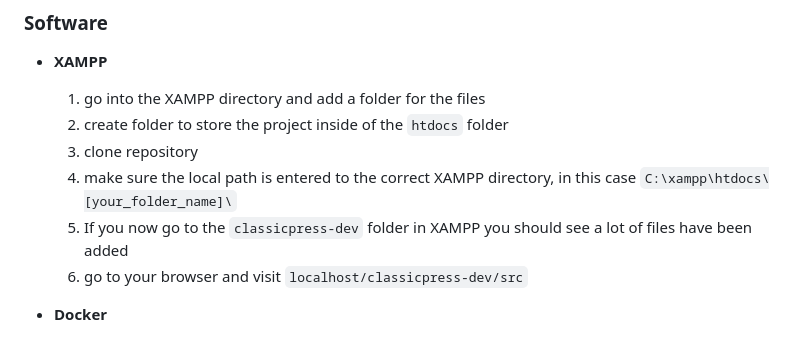
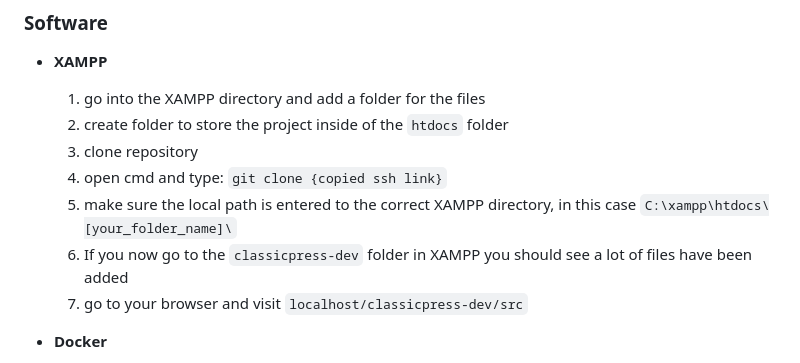
Before and after one commit to BohdanZakusylo/E3T, a Markdown page: README.md, the part around the change. Rendered like a GitHub page.

```diff
--- a/README.md
+++ b/README.md
@@ -20,9 +20,11 @@ E3T is an organization focused on event management, and they have expressed a mo
     1. go into the XAMPP directory and add a folder for the files
     2. create folder to store the project inside of the `htdocs` folder
     3. clone repository
-    4. make sure the local path is entered to the correct XAMPP directory, in this case `C:\xampp\htdocs\[your_folder_name]\`
-    5. If you now go to the `classicpress-dev` folder in XAMPP you should see a lot of files have been added
-    6. go to your browser and visit `localhost/classicpress-dev/src`
+    4. open cmd and type:
+    `git clone {copied ssh link}`
+    5. make sure the local path is entered to the correct XAMPP directory, in this case `C:\xampp\htdocs\[your_folder_name]\`
+    6. If you now go to the `classicpress-dev` folder in XAMPP you should see a lot of files have been added
+    7. go to your browser and visit `localhost/classicpress-dev/src`
 
 * **Docker**
     1. clone the SSH of the project
```
